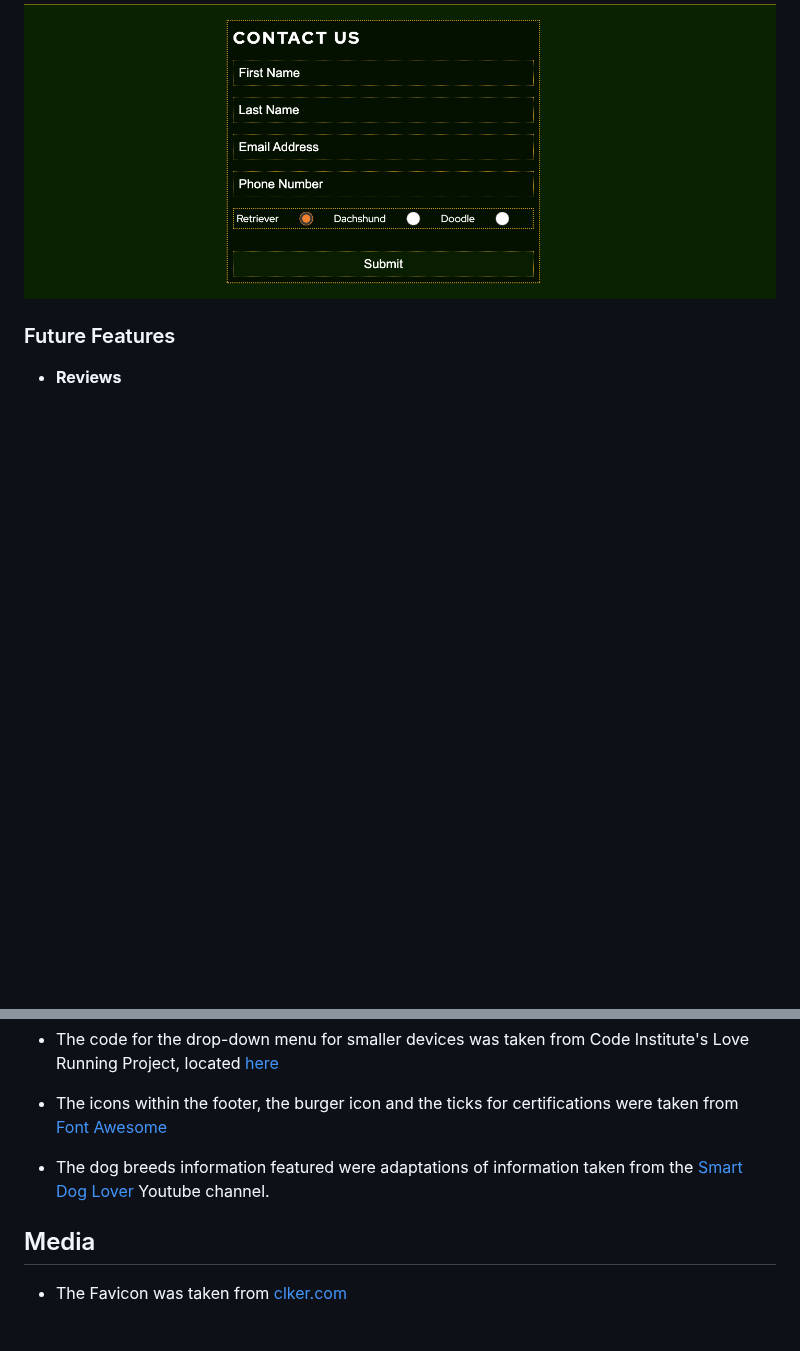
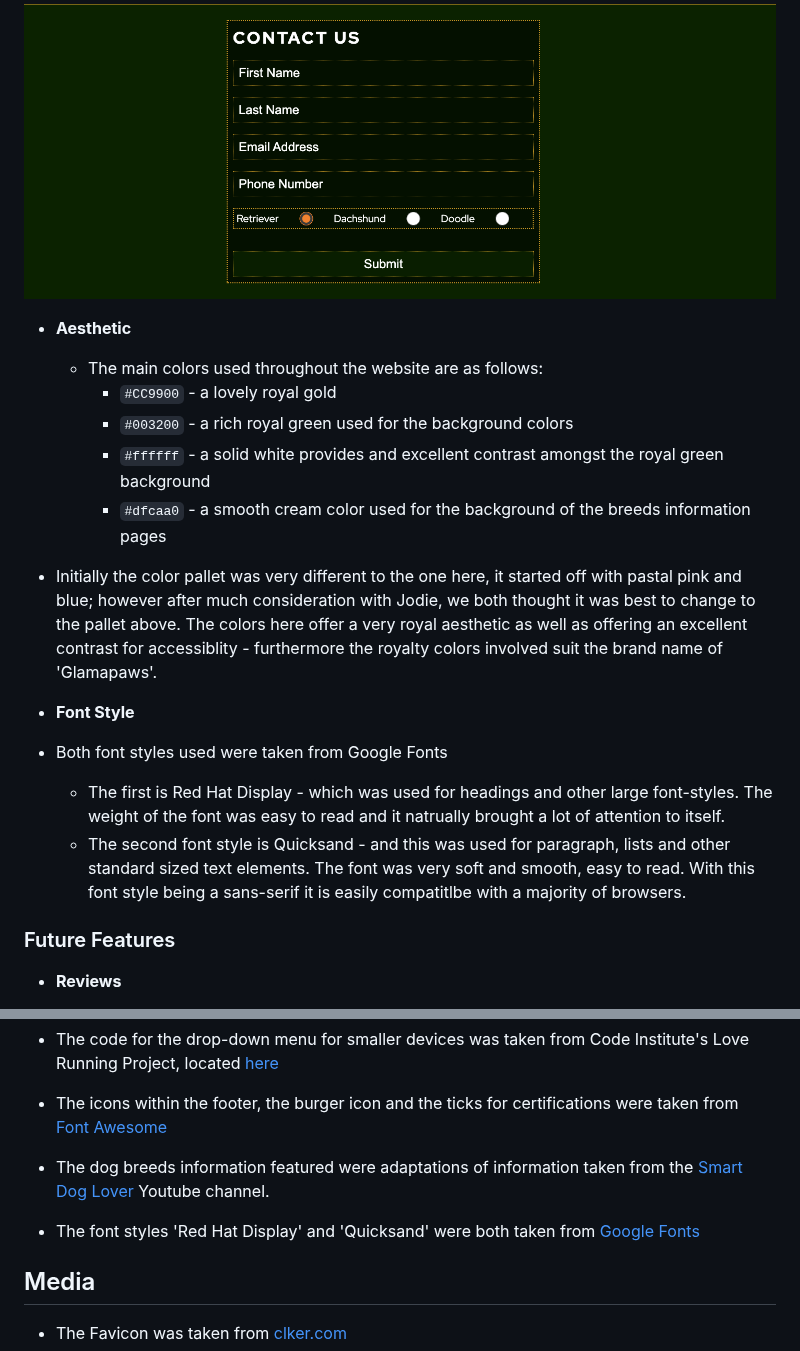
Before and after one commit to cameronjamesw/glamapaws, a Markdown page: README.md, 2 parts joined by grey strips. Drawn GitHub-style; blank space fills up the shorter version.

Commit message:
add aesthetic and font styles to readme.md

```diff
--- a/README.md
+++ b/README.md
@@ -91,6 +91,22 @@ In this section the current features of the Glamapaws website shall be outlined.
 
 ![Screenshot of the contact us form where users can enter their details to start an enquiry to Glamapaws.](assets/images/contact-us-screenshot.png)
 
+- **Aesthetic**
+
+    - The main colors used throughout the website are as follows:
+      - `#CC9900` - a lovely royal gold
+      - `#003200` - a rich royal green used for the background colors
+      - `#ffffff` - a solid white provides and excellent contrast amongst the royal green background
+      - `#dfcaa0` - a smooth cream color used for the background of the breeds information pages
+
+- Initially the color pallet was very different to the one here, it started off with pastal pink and blue; however after much consideration with Jodie, we both thought it was best to change to the pallet above. The colors here offer a very royal aesthetic as well as offering an excellent contrast for accessiblity - furthermore the royalty colors involved suit the brand name of 'Glamapaws'.
+
+- **Font Style**
+
+- Both font styles used were taken from Google Fonts
+  - The first is Red Hat Display - which was used for headings and other large font-styles. The weight of the font was easy to read and it natrually brought a lot of attention to itself.
+  - The second font style is Quicksand - and this was used for paragraph, lists and other standard sized text elements. The font was very soft and smooth, easy to read. With this font style being a sans-serif it is easily compatitlbe with a majority of browsers.
+
 ### Future Features
 
 - **Reviews**
@@ -167,6 +183,8 @@ The live link can be found here - [https://cameronjamesw.github.io/glamapaws/](h
 
 - The dog breeds information featured were adaptations of information taken from the [Smart Dog Lover](https://www.youtube.com/@smartdoglover4295) Youtube channel.
 
+- The font styles 'Red Hat Display' and 'Quicksand' were both taken from [Google Fonts](https://fonts.google.com/)
+
 ## Media
 
 - The Favicon was taken from [clker.com](https://www.clker.com/clipart-gold-paw-print-4.html)
```
